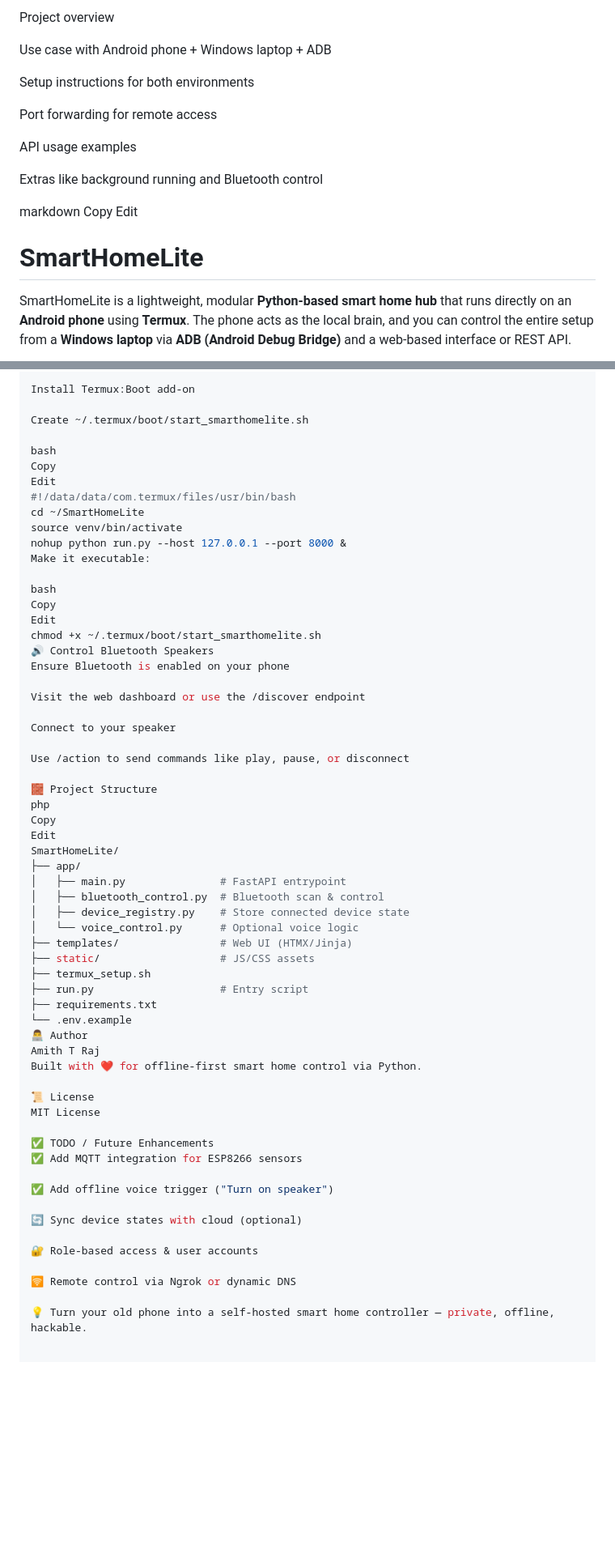
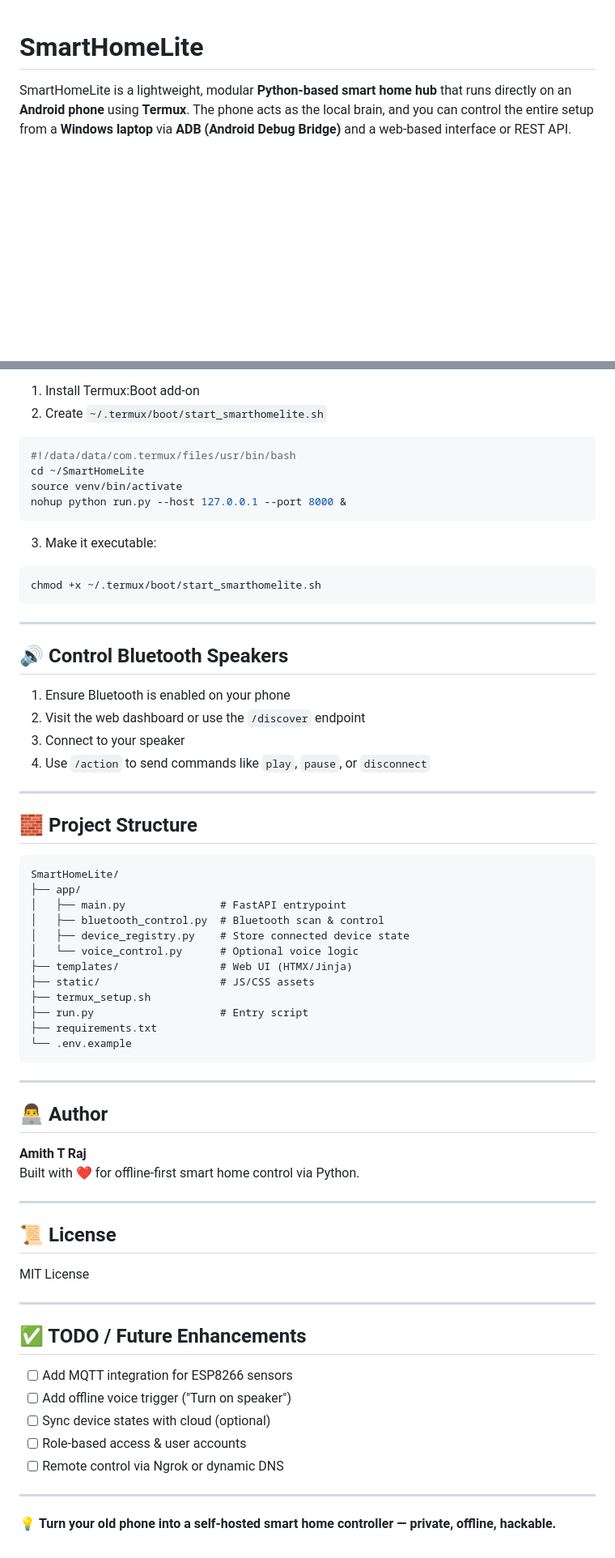
Before and after one commit to Amithtraj/SmartHomeLite, a Markdown page: README.md, 2 parts joined by grey strips. Shown: that part at 81% size. GitHub-like rendering; blank space fills up the shorter version.

````diff
--- a/README.md
+++ b/README.md
@@ -1,18 +1,3 @@
-Project overview
-
-Use case with Android phone + Windows laptop + ADB
-
-Setup instructions for both environments
-
-Port forwarding for remote access
-
-API usage examples
-
-Extras like background running and Bluetooth control
-
-markdown
-Copy
-Edit
 # SmartHomeLite
 
 SmartHomeLite is a lightweight, modular **Python-based smart home hub** that runs directly on an **Android phone** using **Termux**. The phone acts as the local brain, and you can control the entire setup from a **Windows laptop** via **ADB (Android Debug Bridge)** and a web-based interface or REST API.
@@ -152,35 +144,35 @@ X-API-Key: your_secure_api_key
 To keep the app running after closing Termux:
 
-Install Termux:Boot add-on
+1. Install Termux:Boot add-on
+2. Create `~/.termux/boot/start_smarthomelite.sh`
 
-Create ~/.termux/boot/start_smarthomelite.sh
-
-bash
-Copy
-Edit
+```bash
 #!/data/data/com.termux/files/usr/bin/bash
 cd ~/SmartHomeLite
 source venv/bin/activate
 nohup python run.py --host 127.0.0.1 --port 8000 &
-Make it executable:
+```
 
-bash
-Copy
-Edit
+3. Make it executable:
+
+```bash
 chmod +x ~/.termux/boot/start_smarthomelite.sh
-🔊 Control Bluetooth Speakers
-Ensure Bluetooth is enabled on your phone
+```
 
-Visit the web dashboard or use the /discover endpoint
+---
 
-Connect to your speaker
+## 🔊 Control Bluetooth Speakers
 
-Use /action to send commands like play, pause, or disconnect
+1. Ensure Bluetooth is enabled on your phone
+2. Visit the web dashboard or use the `/discover` endpoint
+3. Connect to your speaker
+4. Use `/action` to send commands like `play`, `pause`, or `disconnect`
 
-🧱 Project Structure
-php
-Copy
-Edit
+---
+
+## 🧱 Project Structure
+
+```
 SmartHomeLite/
 ├── app/
 │   ├── main.py               # FastAPI entrypoint
@@ -193,22 +185,31 @@ SmartHomeLite/
 ├── run.py                    # Entry script
 ├── requirements.txt
 └── .env.example
-👨‍💻 Author
-Amith T Raj
+```
+
+---
+
+## 👨‍💻 Author
+
+**Amith T Raj**
 Built with ❤️ for offline-first smart home control via Python.
 
-📜 License
+---
+
+## 📜 License
+
 MIT License
 
-✅ TODO / Future Enhancements
-✅ Add MQTT integration for ESP8266 sensors
+---
 
-✅ Add offline voice trigger ("Turn on speaker")
+## ✅ TODO / Future Enhancements
 
-🔄 Sync device states with cloud (optional)
+- [ ] Add MQTT integration for ESP8266 sensors
+- [ ] Add offline voice trigger ("Turn on speaker")
+- [ ] Sync device states with cloud (optional)
+- [ ] Role-based access & user accounts
+- [ ] Remote control via Ngrok or dynamic DNS
 
-🔐 Role-based access & user accounts
+---
 
-🛜 Remote control via Ngrok or dynamic DNS
-
-💡 Turn your old phone into a self-hosted smart home controller — private, offline, hackable.
+💡 **Turn your old phone into a self-hosted smart home controller — private, offline, hackable.**
````
Also changed, not shown: other parts of README.md (+62 -55 lines).
